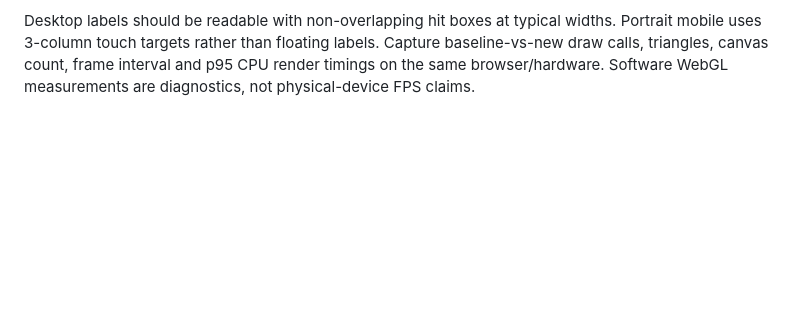
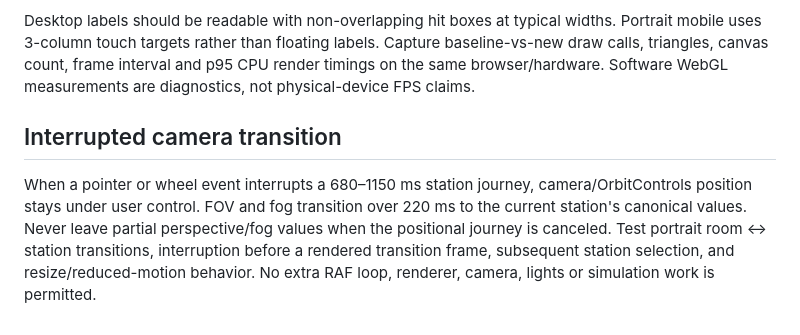
Before and after one commit to Kajin-0/foundry, a Markdown page: docs/VALIDATION.md, the part around the change. GitHub-like rendering; blank space fills up the shorter version.

Commit message:
fix: restore canonical camera lens and fog after interrupted transitions

```diff
--- a/docs/VALIDATION.md
+++ b/docs/VALIDATION.md
@@ -50,3 +50,13 @@ widths. Portrait mobile uses 3-column touch targets rather than floating
 labels. Capture baseline-vs-new draw calls, triangles, canvas count, frame
 interval and p95 CPU render timings on the same browser/hardware. Software
 WebGL measurements are diagnostics, not physical-device FPS claims.
+
+## Interrupted camera transition
+
+When a pointer or wheel event interrupts a 680–1150 ms station journey,
+camera/OrbitControls position stays under user control. FOV and fog transition
+over 220 ms to the current station's canonical values. Never leave partial
+perspective/fog values when the positional journey is canceled. Test portrait
+room ↔ station transitions, interruption before a rendered transition frame,
+subsequent station selection, and resize/reduced-motion behavior. No extra RAF
+loop, renderer, camera, lights or simulation work is permitted.
```
